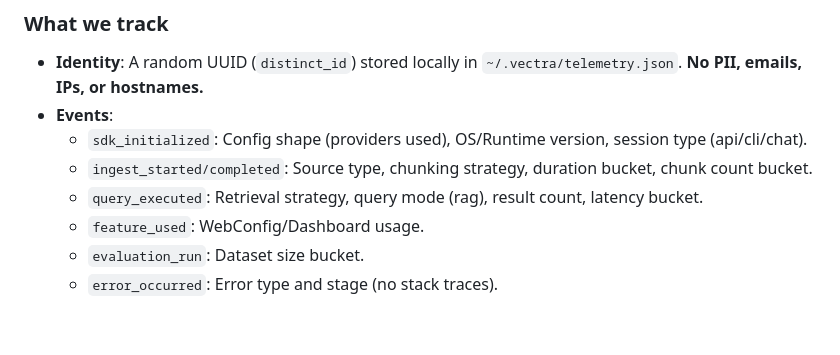
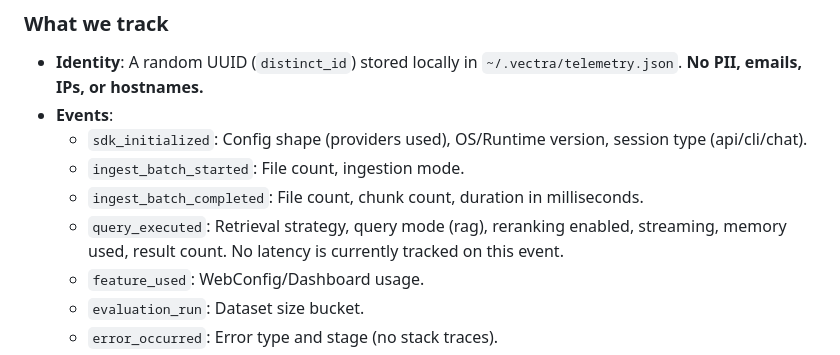
Before and after one commit to iamabhishek-n/vectra-js, a Markdown page: README.md, the part around the change. GitHub-like rendering; blank space fills up the shorter version.

Commit message:
docs: correct telemetry event documentation, add SECURITY.md
Co-Authored-By: Claude Sonnet 5 <noreply@anthropic.com>
Claude-Session: https://claude.ai/code/session_01T9nHZHFzJ68WLyFzyvyrTn

```diff
--- a/README.md
+++ b/README.md
@@ -546,8 +546,9 @@ Vectra collects anonymous usage data to help us improve the SDK, prioritize feat
 * **Identity**: A random UUID (`distinct_id`) stored locally in `~/.vectra/telemetry.json`. **No PII, emails, IPs, or hostnames.**
 * **Events**:
     * `sdk_initialized`: Config shape (providers used), OS/Runtime version, session type (api/cli/chat).
-    * `ingest_started/completed`: Source type, chunking strategy, duration bucket, chunk count bucket.
-    * `query_executed`: Retrieval strategy, query mode (rag), result count, latency bucket.
+    * `ingest_batch_started`: File count, ingestion mode.
+    * `ingest_batch_completed`: File count, chunk count, duration in milliseconds.
+    * `query_executed`: Retrieval strategy, query mode (rag), reranking enabled, streaming, memory used, result count. No latency is currently tracked on this event.
     * `feature_used`: WebConfig/Dashboard usage.
     * `evaluation_run`: Dataset size bucket.
     * `error_occurred`: Error type and stage (no stack traces).
```
Also changed, not shown: SECURITY.md (added, +22 -0 lines).
